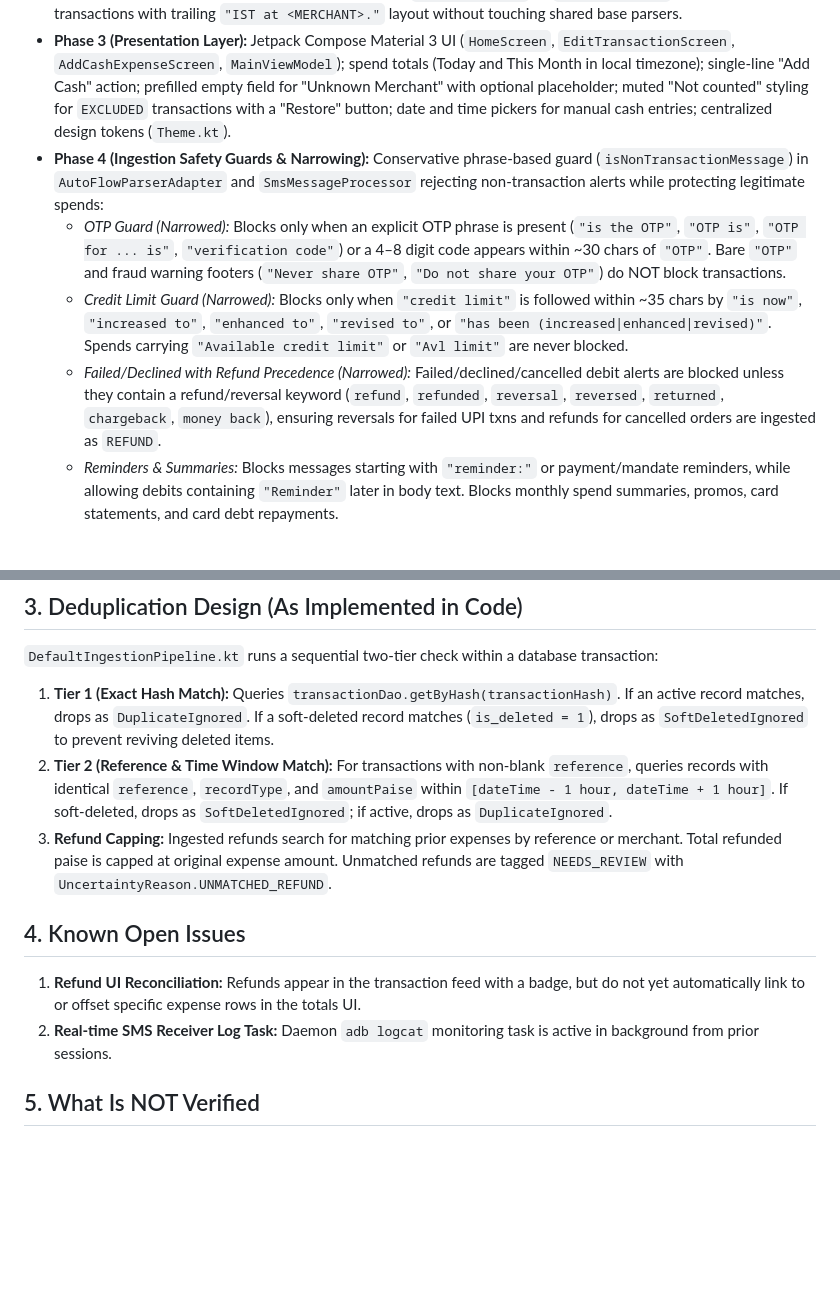
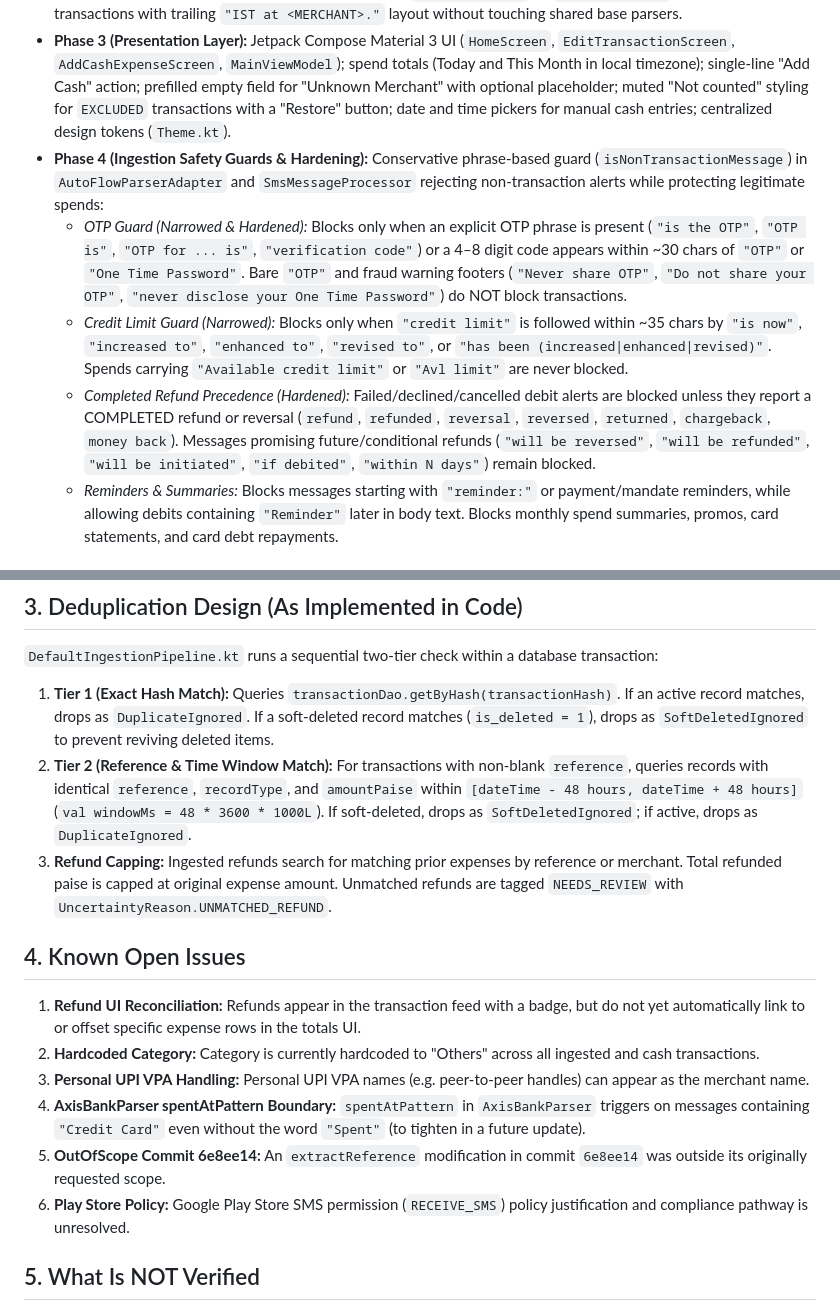
Before and after one commit to nikhil-bhere-pm/autoflow, a Markdown page: STATE.md, 2 parts joined by grey strips. Rendered like a GitHub page; blank space fills up the shorter version.

Commit message:
docs: align dedup window and update known open issues in STATE.md

```diff
--- a/STATE.md
+++ b/STATE.md
@@ -7,10 +7,10 @@
 - **Phase 2B (Ingestion Pipeline, Storage & Receivers):** Room SQLite storage (`TransactionEntity`, `RefundMatchEntity`, `TransactionDao`, `RefundMatchDao`); `DefaultIngestionPipeline` with 2-tier deduplication, soft-delete safety, and refund amount capping; `SmsBroadcastReceiver` registered strictly for `RECEIVE_SMS` with `SmsMessageProcessor` background dispatcher.
 - **Phase 2C (Axis Bank CC Fix):** Targeted regex addition (`spentAtPattern`) in `AxisBankParser` for credit card transactions with trailing `"IST at <MERCHANT>."` layout without touching shared base parsers.
 - **Phase 3 (Presentation Layer):** Jetpack Compose Material 3 UI (`HomeScreen`, `EditTransactionScreen`, `AddCashExpenseScreen`, `MainViewModel`); spend totals (Today and This Month in local timezone); single-line "Add Cash" action; prefilled empty field for "Unknown Merchant" with optional placeholder; muted "Not counted" styling for `EXCLUDED` transactions with a "Restore" button; date and time pickers for manual cash entries; centralized design tokens (`Theme.kt`).
-- **Phase 4 (Ingestion Safety Guards & Narrowing):** Conservative phrase-based guard (`isNonTransactionMessage`) in `AutoFlowParserAdapter` and `SmsMessageProcessor` rejecting non-transaction alerts while protecting legitimate spends:
-  - *OTP Guard (Narrowed):* Blocks only when an explicit OTP phrase is present (`"is the OTP"`, `"OTP is"`, `"OTP for ... is"`, `"verification code"`) or a 4–8 digit code appears within ~30 chars of `"OTP"`. Bare `"OTP"` and fraud warning footers (`"Never share OTP"`, `"Do not share your OTP"`) do NOT block transactions.
+- **Phase 4 (Ingestion Safety Guards & Hardening):** Conservative phrase-based guard (`isNonTransactionMessage`) in `AutoFlowParserAdapter` and `SmsMessageProcessor` rejecting non-transaction alerts while protecting legitimate spends:
+  - *OTP Guard (Narrowed & Hardened):* Blocks only when an explicit OTP phrase is present (`"is the OTP"`, `"OTP is"`, `"OTP for ... is"`, `"verification code"`) or a 4–8 digit code appears within ~30 chars of `"OTP"` or `"One Time Password"`. Bare `"OTP"` and fraud warning footers (`"Never share OTP"`, `"Do not share your OTP"`, `"never disclose your One Time Password"`) do NOT block transactions.
   - *Credit Limit Guard (Narrowed):* Blocks only when `"credit limit"` is followed within ~35 chars by `"is now"`, `"increased to"`, `"enhanced to"`, `"revised to"`, or `"has been (increased|enhanced|revised)"`. Spends carrying `"Available credit limit"` or `"Avl limit"` are never blocked.
-  - *Failed/Declined with Refund Precedence (Narrowed):* Failed/declined/cancelled debit alerts are blocked unless they contain a refund/reversal keyword (`refund`, `refunded`, `reversal`, `reversed`, `returned`, `chargeback`, `money back`), ensuring reversals for failed UPI txns and refunds for cancelled orders are ingested as `REFUND`.
+  - *Completed Refund Precedence (Hardened):* Failed/declined/cancelled debit alerts are blocked unless they report a COMPLETED refund or reversal (`refund`, `refunded`, `reversal`, `reversed`, `returned`, `chargeback`, `money back`). Messages promising future/conditional refunds (`"will be reversed"`, `"will be refunded"`, `"will be initiated"`, `"if debited"`, `"within N days"`) remain blocked.
   - *Reminders & Summaries:* Blocks messages starting with `"reminder:"` or payment/mandate reminders, while allowing debits containing `"Reminder"` later in body text. Blocks monthly spend summaries, promos, card statements, and card debt repayments.
 
 ## 2. Money & Privacy Rules
@@ -27,13 +27,17 @@
 
 `DefaultIngestionPipeline.kt` runs a sequential two-tier check within a database transaction:
 1. **Tier 1 (Exact Hash Match):** Queries `transactionDao.getByHash(transactionHash)`. If an active record matches, drops as `DuplicateIgnored`. If a soft-deleted record matches (`is_deleted = 1`), drops as `SoftDeletedIgnored` to prevent reviving deleted items.
-2. **Tier 2 (Reference & Time Window Match):** For transactions with non-blank `reference`, queries records with identical `reference`, `recordType`, and `amountPaise` within `[dateTime - 1 hour, dateTime + 1 hour]`. If soft-deleted, drops as `SoftDeletedIgnored`; if active, drops as `DuplicateIgnored`.
+2. **Tier 2 (Reference & Time Window Match):** For transactions with non-blank `reference`, queries records with identical `reference`, `recordType`, and `amountPaise` within `[dateTime - 48 hours, dateTime + 48 hours]` (`val windowMs = 48 * 3600 * 1000L`). If soft-deleted, drops as `SoftDeletedIgnored`; if active, drops as `DuplicateIgnored`.
 3. **Refund Capping:** Ingested refunds search for matching prior expenses by reference or merchant. Total refunded paise is capped at original expense amount. Unmatched refunds are tagged `NEEDS_REVIEW` with `UncertaintyReason.UNMATCHED_REFUND`.
 
 ## 4. Known Open Issues
 
 1. **Refund UI Reconciliation:** Refunds appear in the transaction feed with a badge, but do not yet automatically link to or offset specific expense rows in the totals UI.
-2. **Real-time SMS Receiver Log Task:** Daemon `adb logcat` monitoring task is active in background from prior sessions.
+2. **Hardcoded Category:** Category is currently hardcoded to "Others" across all ingested and cash transactions.
+3. **Personal UPI VPA Handling:** Personal UPI VPA names (e.g. peer-to-peer handles) can appear as the merchant name.
+4. **AxisBankParser spentAtPattern Boundary:** `spentAtPattern` in `AxisBankParser` triggers on messages containing `"Credit Card"` even without the word `"Spent"` (to tighten in a future update).
+5. **OutOfScope Commit 6e8ee14:** An `extractReference` modification in commit `6e8ee14` was outside its originally requested scope.
+6. **Play Store Policy:** Google Play Store SMS permission (`RECEIVE_SMS`) policy justification and compliance pathway is unresolved.
 
 ## 5. What Is NOT Verified
 
```
